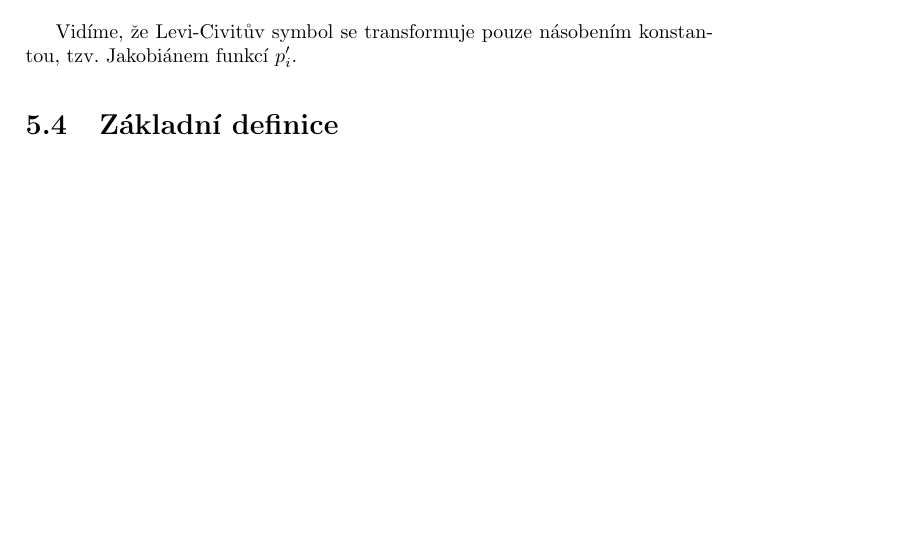
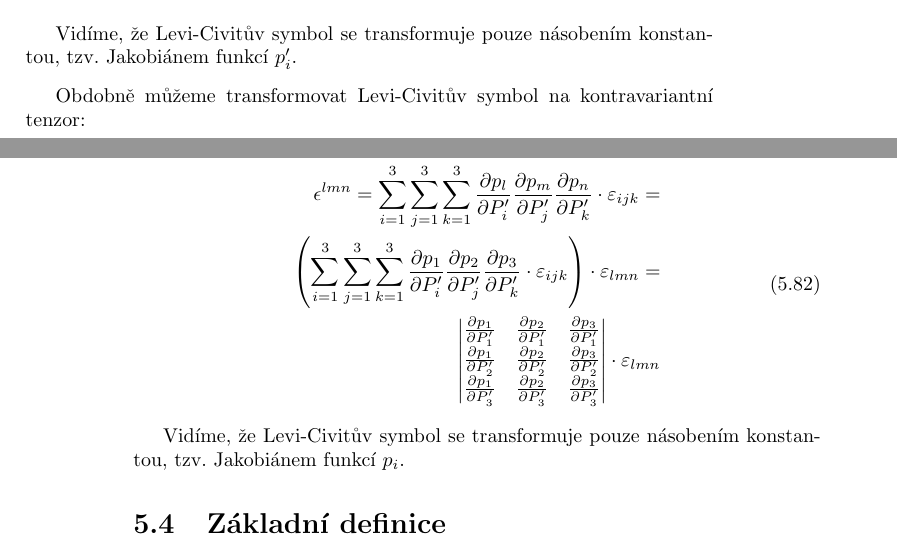
Before and after one commit to LezakPetr/poisson, a LaTeX thesis (poisson.tex, which reads ch_popis_velicin_v_prostoru.tex): part of page 35 of 77 before the commit and two parts of pages 35 and 36 of 77 after it, the two joined at a grey line, cut so that both start at the same text, the shorter picture padded with empty space. Compiled offline with pdfLaTeX.

Commit message:
Transformace Levi-Civitova symbolu

```diff
--- a/ch_popis_velicin_v_prostoru.tex
+++ b/ch_popis_velicin_v_prostoru.tex
@@ -1055,6 +1055,23 @@ Vyšetřeme tedy tenzor \(\epsilon_{lmn}\) pro různé indexy \(l\), \(m\) a~\(n
 
 Vidíme, že Levi-Civitův symbol se transformuje pouze násobením konstantou, tzv. Jakobiánem funkcí \(p'_i\).
 
+Obdobně můžeme transformovat Levi-Civitův symbol na kontravariantní tenzor:
+
+\begin{equation}
+\begin{split}
+\epsilon^{lmn} = \sum_{i=1}^3 \sum_{j=1}^3 \sum_{k=1}^3 \frac{\partial p_l}{\partial P'_i} \frac{\partial p_m}{\partial P'_j} \frac{\partial p_n}{\partial P'_k} \cdot \varepsilon_{ijk} = \\
+\left(\sum_{i=1}^3 \sum_{j=1}^3 \sum_{k=1}^3 \frac{\partial p_1}{\partial P'_i} \frac{\partial p_2}{\partial P'_j} \frac{\partial p_3}{\partial P'_k} \cdot \varepsilon_{ijk} \right) \cdot \varepsilon_{lmn} = \\
+\begin{vmatrix}
+  \frac{\partial p_1}{\partial P'_1} & \frac{\partial p_2}{\partial P'_1} & \frac{\partial p_3}{\partial P'_1} \\
+  \frac{\partial p_1}{\partial P'_2} & \frac{\partial p_2}{\partial P'_2} & \frac{\partial p_3}{\partial P'_2} \\
+  \frac{\partial p_1}{\partial P'_3} & \frac{\partial p_2}{\partial P'_3} & \frac{\partial p_3}{\partial P'_3}
+\end{vmatrix}
+\cdot \varepsilon_{lmn}
+\end{split}
+\end{equation}
+
+Vidíme, že Levi-Civitův symbol se transformuje pouze násobením konstantou, tzv. Jakobiánem funkcí \(p_i\).
+
 
 \section{Základní definice}
 
```
